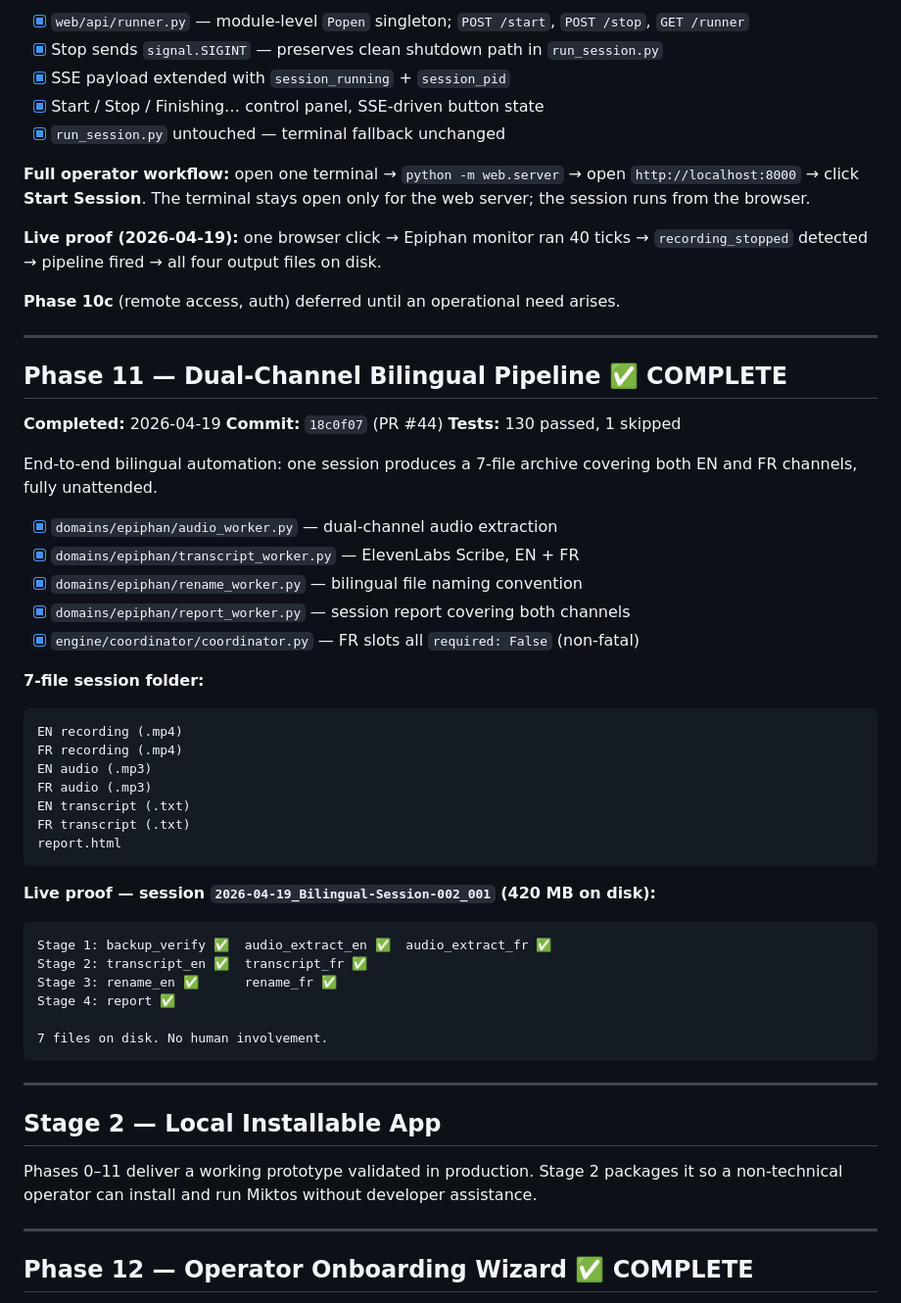
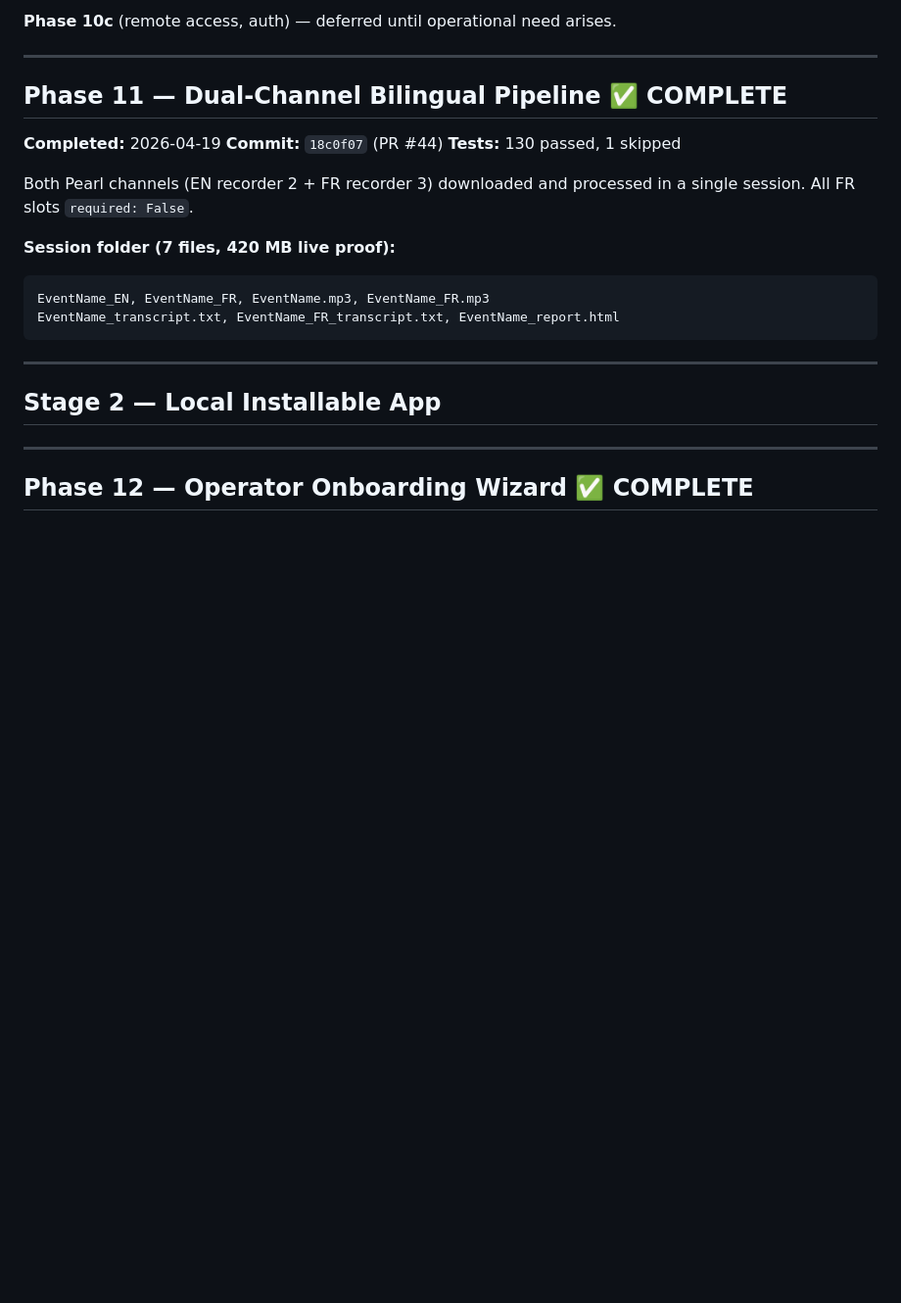
Before and after one commit to LegnaPetiteTour/Miktos-Agentic-System, a Markdown page: docs/ROADMAP.md, the part around one of its changes. Shown at 98% size. Rendered like a GitHub page; blank space fills up the shorter version.

````diff
--- a/docs/ROADMAP.md
+++ b/docs/ROADMAP.md
@@ -337,18 +220,5 @@ The operator can launch and stop a session entirely from the browser.
 
-- [x] `web/api/runner.py` — module-level `Popen` singleton; `POST /start`, `POST /stop`, `GET /runner`
-- [x] Stop sends `signal.SIGINT` — preserves clean shutdown path in `run_session.py`
-- [x] SSE payload extended with `session_running` + `session_pid`
-- [x] Start / Stop / Finishing… control panel, SSE-driven button state
-- [x] `run_session.py` untouched — terminal fallback unchanged
-
-**Full operator workflow:** open one terminal → `python -m web.server` → open
-`http://localhost:8000` → click **Start Session**. The terminal stays open only
-for the web server; the session runs from the browser.
-
-**Live proof (2026-04-19):** one browser click → Epiphan monitor ran 40 ticks →
-`recording_stopped` detected → pipeline fired → all four output files on disk.
-
-**Phase 10c** (remote access, auth) deferred until an operational need arises.
+**Phase 10c** (remote access, auth) — deferred until operational need arises.
 
 ---
 
@@ -358,46 +228,20 @@ for the web server; the session runs from the browser.
 **Commit:** `18c0f07` (PR #44)
 **Tests:** 130 passed, 1 skipped
 
-End-to-end bilingual automation: one session produces a 7-file archive
-covering both EN and FR channels, fully unattended.
+Both Pearl channels (EN recorder 2 + FR recorder 3) downloaded and processed
+in a single session. All FR slots `required: False`.
 
-- [x] `domains/epiphan/audio_worker.py` — dual-channel audio extraction
-- [x] `domains/epiphan/transcript_worker.py` — ElevenLabs Scribe, EN + FR
-- [x] `domains/epiphan/rename_worker.py` — bilingual file naming convention
-- [x] `domains/epiphan/report_worker.py` — session report covering both channels
-- [x] `engine/coordinator/coordinator.py` — FR slots all `required: False` (non-fatal)
-
-**7-file session folder:**
+**Session folder (7 files, 420 MB live proof):**
 
 ```text
-EN recording (.mp4)
-FR recording (.mp4)
-EN audio (.mp3)
-FR audio (.mp3)
-EN transcript (.txt)
-FR transcript (.txt)
-report.html
-```
-
-**Live proof — session `2026-04-19_Bilingual-Session-002_001` (420 MB on disk):**
-
-```text
-Stage 1: backup_verify ✅  audio_extract_en ✅  audio_extract_fr ✅
-Stage 2: transcript_en ✅  transcript_fr ✅
-Stage 3: rename_en ✅      rename_fr ✅
-Stage 4: report ✅
-
-7 files on disk. No human involvement.
+EventName_EN, EventName_FR, EventName.mp3, EventName_FR.mp3
+EventName_transcript.txt, EventName_FR_transcript.txt, EventName_report.html
 ```
 
 ---
 
 ## Stage 2 — Local Installable App
 
-Phases 0–11 deliver a working prototype validated in production.
-Stage 2 packages it so a non-technical operator can install and run
-Miktos without developer assistance.
-
 ---
 
 ## Phase 12 — Operator Onboarding Wizard ✅ COMPLETE
````
Also changed, not shown: other parts of docs/ROADMAP.md (+131 -188 lines).
